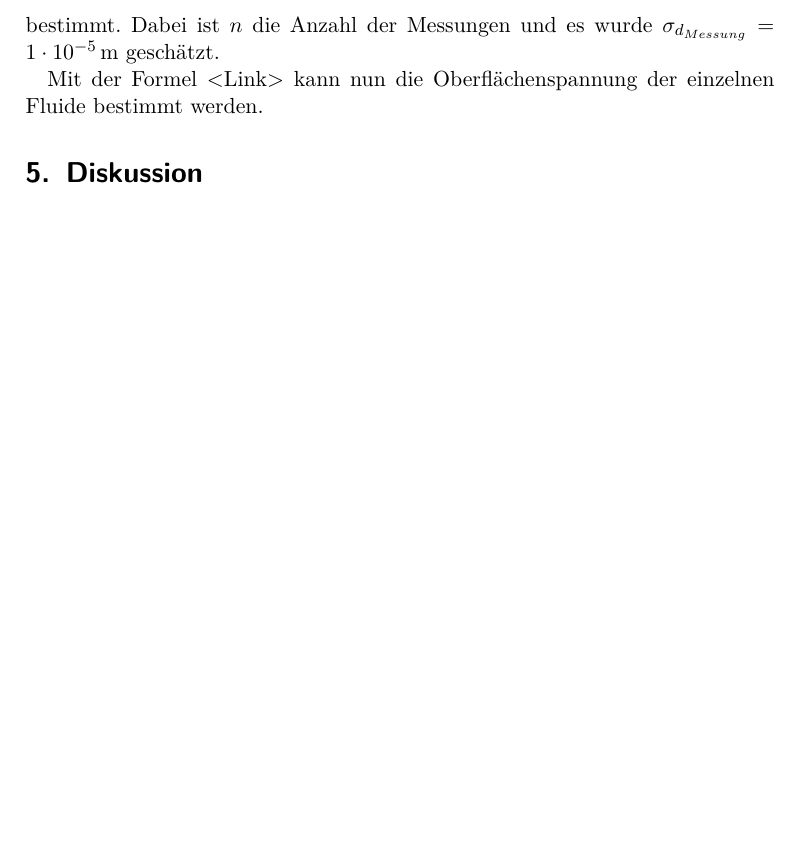
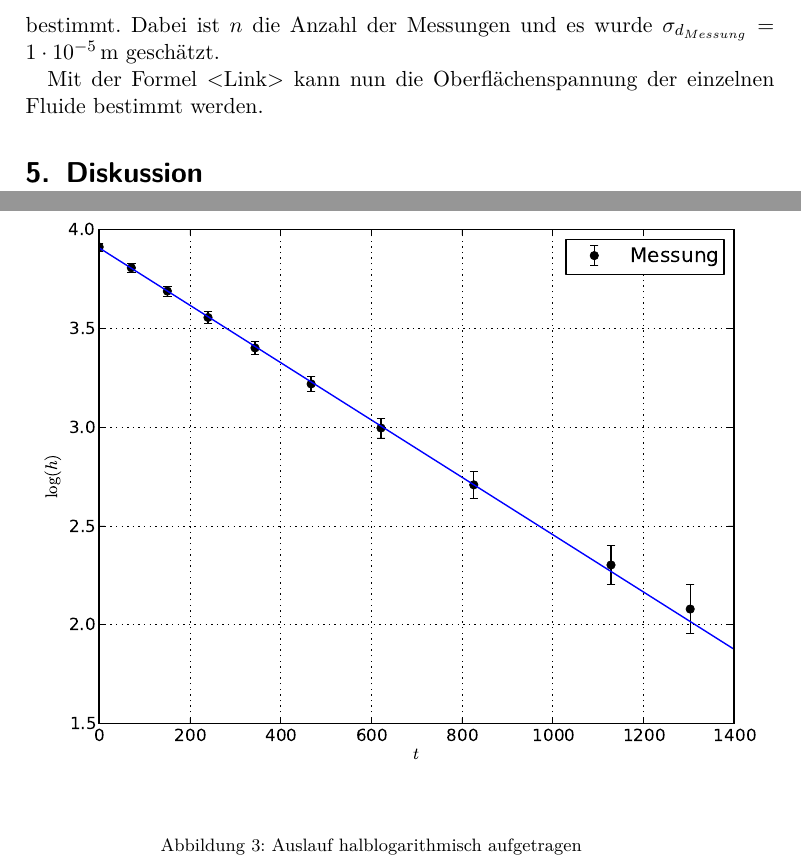
Before and after one commit to timo-praktikum/A-Praktikum, a LaTeX document (05_kapillaritaet_und_viskositaet/latex/protocol.tex, which reads 05_kapillaritaet_und_viskositaet/latex/evaluation.tex): part of page 6 of 7 before the commit and two parts of pages 6 and 7 of 8 after it, the two joined at a grey line, cut so that both start at the same text, the shorter picture padded with empty space. The pictures show the PDF file 05_kapillaritaet_und_viskositaet/latex/protocol.pdf that the author committed with the source.

Commit message:
Grafik in Auswertung wieder eingefügt

```diff
--- a/05_kapillaritaet_und_viskositaet/latex/evaluation.tex
+++ b/05_kapillaritaet_und_viskositaet/latex/evaluation.tex
@@ -24,9 +24,9 @@ bestimmt. Dabei ist $n$ die Anzahl der Messungen und es wurde $\sigma_{d_{Messun
 
 Mit der Formel <Link> kann nun die Oberflächenspannung der einzelnen Fluide bestimmt werden.
 
-%\begin{figure}[!htbp]
-%\begin{center}
-%	\includegraphics[scale=0.70]{Plot_Aufg2b}
-%\end{center}
-%\caption{Auslauf halblogarithmisch aufgetragen}
-%\end{figure}
+\begin{figure}[!htbp]
+\begin{center}
+	\includegraphics[scale=0.70]{Plot_Aufg2b}
+\end{center}
+\caption{Auslauf halblogarithmisch aufgetragen}
+\end{figure}
```
Also changed, not shown: 05_kapillaritaet_und_viskositaet/latex/protocol.pdf, 5 other files.
